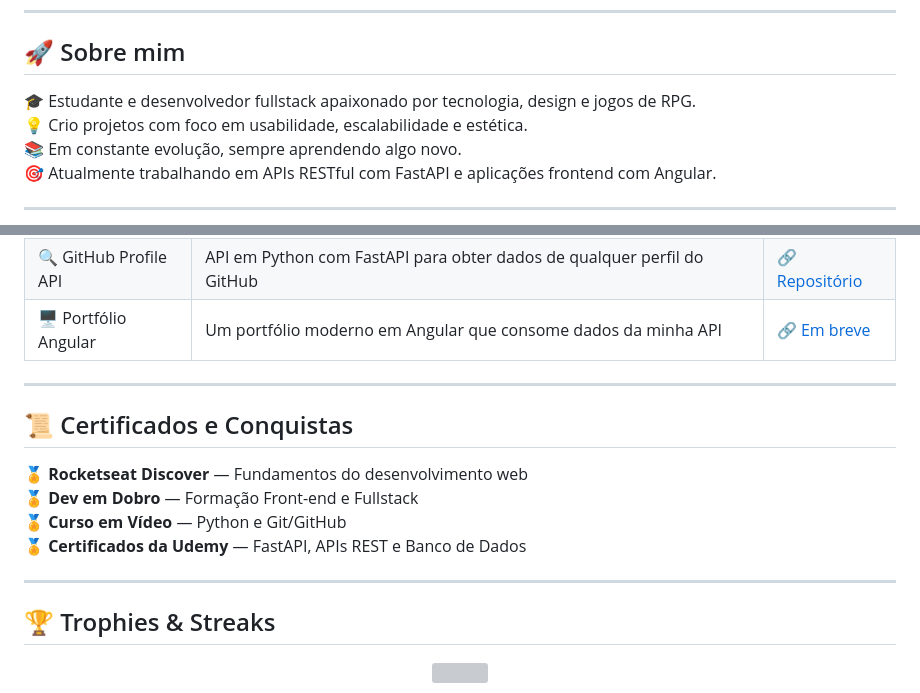
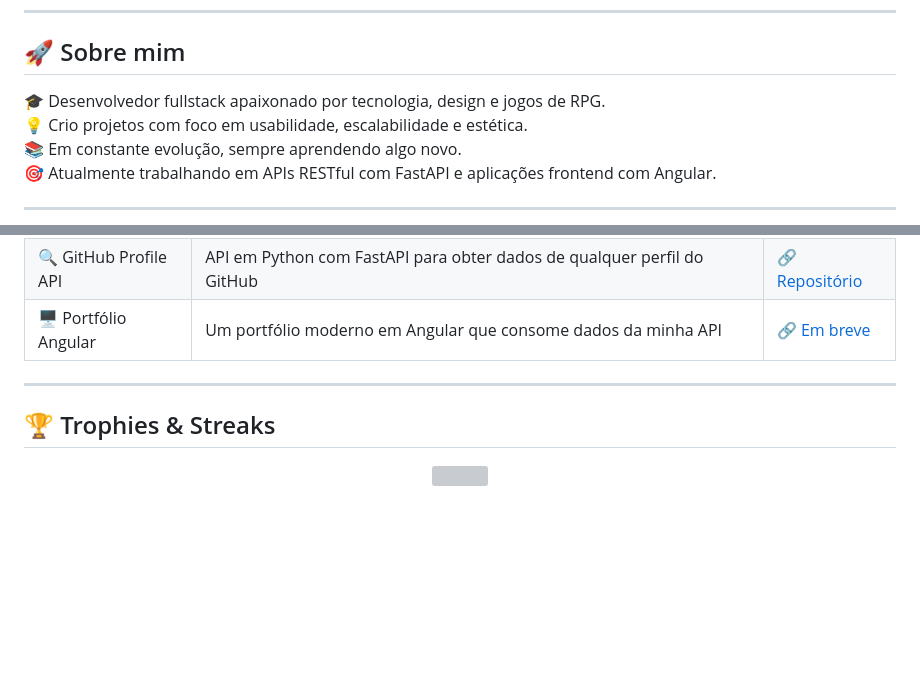
Before and after one commit to augustcaio/augustCaio, a Markdown page: README.md, 2 parts joined by grey strips. GitHub-like rendering; blank space fills up the shorter version; grey boxes are pictures that could not be loaded.

```diff
--- a/README.md
+++ b/README.md
@@ -9,7 +9,7 @@
 
 ## 🚀 Sobre mim
 
-🎓 Estudante e desenvolvedor fullstack apaixonado por tecnologia, design e jogos de RPG.
+🎓 Desenvolvedor fullstack apaixonado por tecnologia, design e jogos de RPG.
 💡 Crio projetos com foco em usabilidade, escalabilidade e estética.
 📚 Em constante evolução, sempre aprendendo algo novo.
 🎯 Atualmente trabalhando em APIs RESTful com FastAPI e aplicações frontend com Angular.
@@ -58,15 +58,6 @@
 
 ---
 
-## 📜 Certificados e Conquistas
-
-🏅 **Rocketseat Discover** — Fundamentos do desenvolvimento web
-🏅 **Dev em Dobro** — Formação Front-end e Fullstack
-🏅 **Curso em Vídeo** — Python e Git/GitHub
-🏅 **Certificados da Udemy** — FastAPI, APIs REST e Banco de Dados
-
----
-
 ## 🏆 Trophies & Streaks
 
 <p align="center">
```
